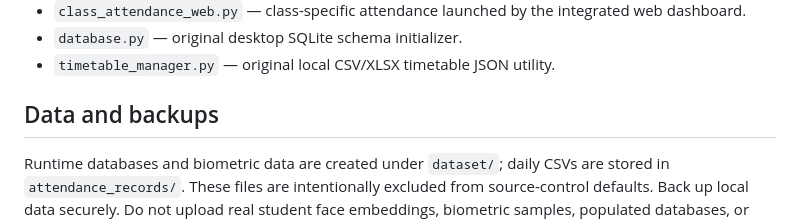
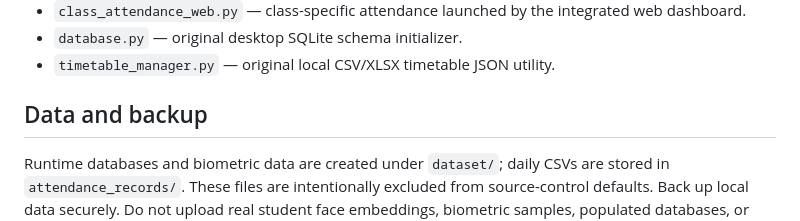
Before and after one commit to thenameisakashp/Smart_Attendence, a Markdown page: README.md, the part around the change. Rendered like a GitHub page.

```diff
--- a/README.md
+++ b/README.md
@@ -87,7 +87,7 @@ The Face Landmarker model is stored at `models/face_landmarker.task`. Install th
 - `database.py` — original desktop SQLite schema initializer.
 - `timetable_manager.py` — original local CSV/XLSX timetable JSON utility.
 
-## Data and backups
+## Data and backup
 
 Runtime databases and biometric data are created under `dataset/`; daily CSVs are stored in `attendance_records/`. These files are intentionally excluded from source-control defaults. Back up local data securely. Do not upload real student face embeddings, biometric samples, populated databases, or attendance files to a public repository.
 
```
